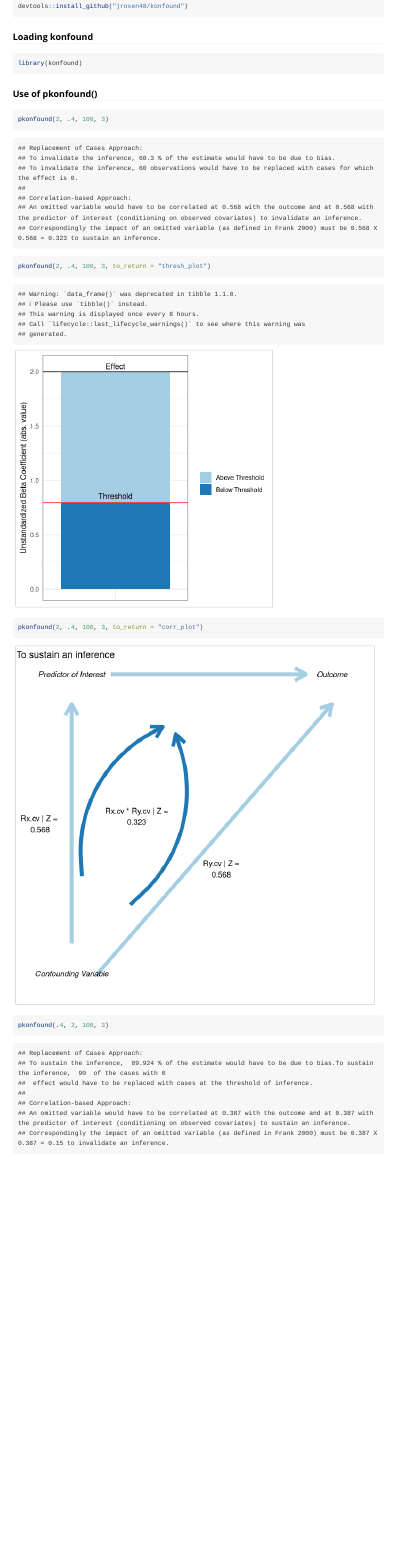
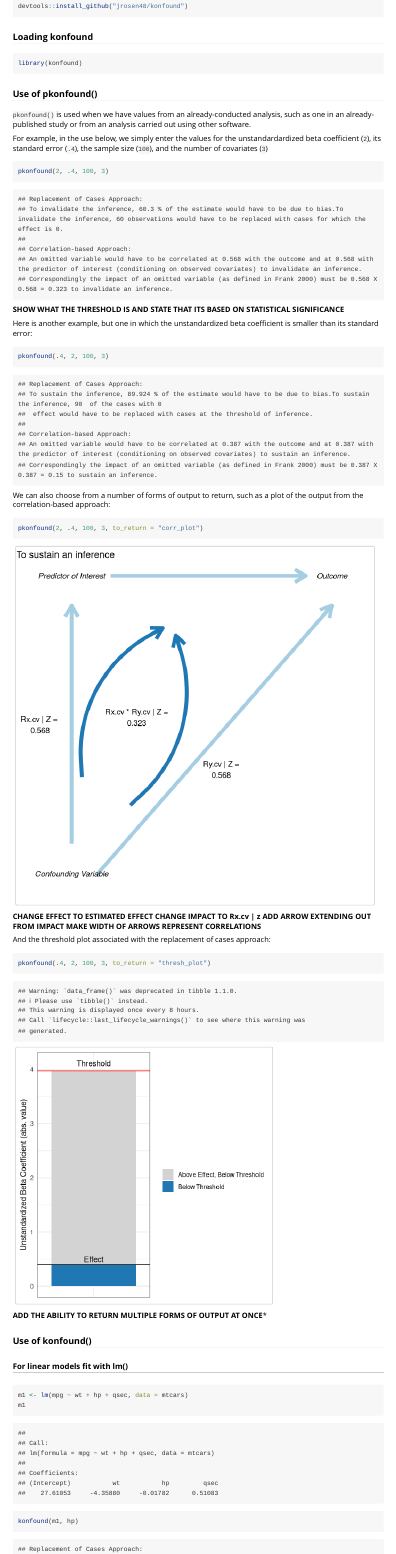
Before and after one commit to konfound-project/konfound, an R Markdown document (vignettes/Introduction_to_konfound.Rmd): the page in a window 1100 px wide, from 490 px down. Rendered offline with R 4.5, knitr and Pandoc, with nearby package versions; some code elsewhere in the file could not run offline; long lines of code are wrapped.

Commit message:
updates in response to feedback from group meeting

````diff
--- a/R/helper_output_print.R
+++ b/R/helper_output_print.R
@@ -3,11 +3,11 @@
 output_print <- function(beta_diff, beta_threshhold, bias = NULL, sustain = NULL, nu, recase, obs_r, critical_r, r_con, itcv, non_linear) {
     cat("Replacement of Cases Approach:\n")
     if (abs(beta_diff) > abs(beta_threshhold)) {
-        cat("To invalidate the inference,", round(bias, 3), "% of the estimate would have to be due to bias.\n")
+        cat("To invalidate the inference,", round(bias, 3), "% of the estimate would have to be due to bias.")
         cat("To invalidate the inference, ", round(recase, 3), " observations would have to be replaced with cases for which the effect is ", nu, ".\n", sep = "") }
     else if (abs(beta_diff) < abs(beta_threshhold)) {
-        cat("To sustain the inference, ", round(sustain, 3), "% of the estimate would have to be due to bias.")
-        cat("To sustain the inference, ", round(recase, 3), " of the cases with", nu, " effect would have to be replaced with cases at the threshold of inference.", fill = T) }
+        cat("To sustain the inference,", round(sustain, 3), "% of the estimate would have to be due to bias.")
+        cat("To sustain the inference,", round(recase, 3), " of the cases with", nu, " effect would have to be replaced with cases at the threshold of inference.", fill = T) }
     else if (beta_diff == beta_threshhold) {
         warning("The coefficient is exactly equal to the threshold.\n") }
 
--- a/vignettes/Introduction_to_konfound.Rmd
+++ b/vignettes/Introduction_to_konfound.Rmd
@@ -31,7 +31,7 @@ Statistical methods that quantify the discourse about causal inferences in terms
 You can install konfound from GitHub (it will be available on CRAN and therefore via `install.packages("konfound")` soon) with:
 
 ```{r gh-installation, eval = FALSE}
-# install.packages("devtools")
+install.packages("devtools")
 devtools::install_github("jrosen48/konfound")
 ```
 
@@ -47,13 +47,33 @@ devtools::load_all(".")
 
 ### Use of pkonfound()
 
+`pkonfound()` is used when we have values from an already-conducted analysis, such as one in an already-published study or from an analysis carried out using other software.
+
+For example, in the use below, we simply enter the values for the unstandardardized beta coefficient (`2`), its standard error (`.4`), the sample size (`100`), and the number of covariates (`3`)
+
 ```{r}
 pkonfound(2, .4, 100, 3)
-pkonfound(2, .4, 100, 3, to_return = "thresh_plot")
 ```
+
+**SHOW WHAT THE THRESHOLD IS AND STATE THAT ITS BASED ON STATISTICAL SIGNIFICANCE**
+
+Here is another example, but one in which the unstandardized beta coefficient is smaller than its standard error:
+
+```{r}
+pkonfound(.4, 2, 100, 3)
+```
+
+We can also choose from a number of forms of output to return, such as a plot of the output from the correlation-based approach:
 
 ```{r, fig.height = 7, fig.width = 7}
 pkonfound(2, .4, 100, 3, to_return = "corr_plot")
 ```
 
+**CHANGE EFFECT TO ESTIMATED EFFECT**
+**CHANGE IMPACT TO Rx.cv | z**
+**ADD ARROW EXTENDING OUT FROM IMPACT**
+**MAKE WIDTH OF ARROWS REPRESENT CORRELATIONS**
+
+And the threshold plot associated with the replacement of cases approach:
+
 ```{r}
@@ -61,9 +80,7 @@ pkonfound(.4, 2, 100, 3)
 pkonfound(.4, 2, 100, 3, to_return = "thresh_plot")
 ```
 
-```{r, fig.height = 7, fig.width = 7}
-pkonfound(1.2, 2, 100, 3, to_return = "corr_plot")
-```
+**ADD THE ABILITY TO RETURN MULTIPLE FORMS OF OUTPUT AT ONCE***
 
 ### Use of konfound()
 
````
Also changed, not shown: README.Rmd (+2 -1 lines), test.R (added), R/helper_output_print.R (4 more changed lines), vignettes/Introduction_to_konfound.Rmd (11 more changed lines).
